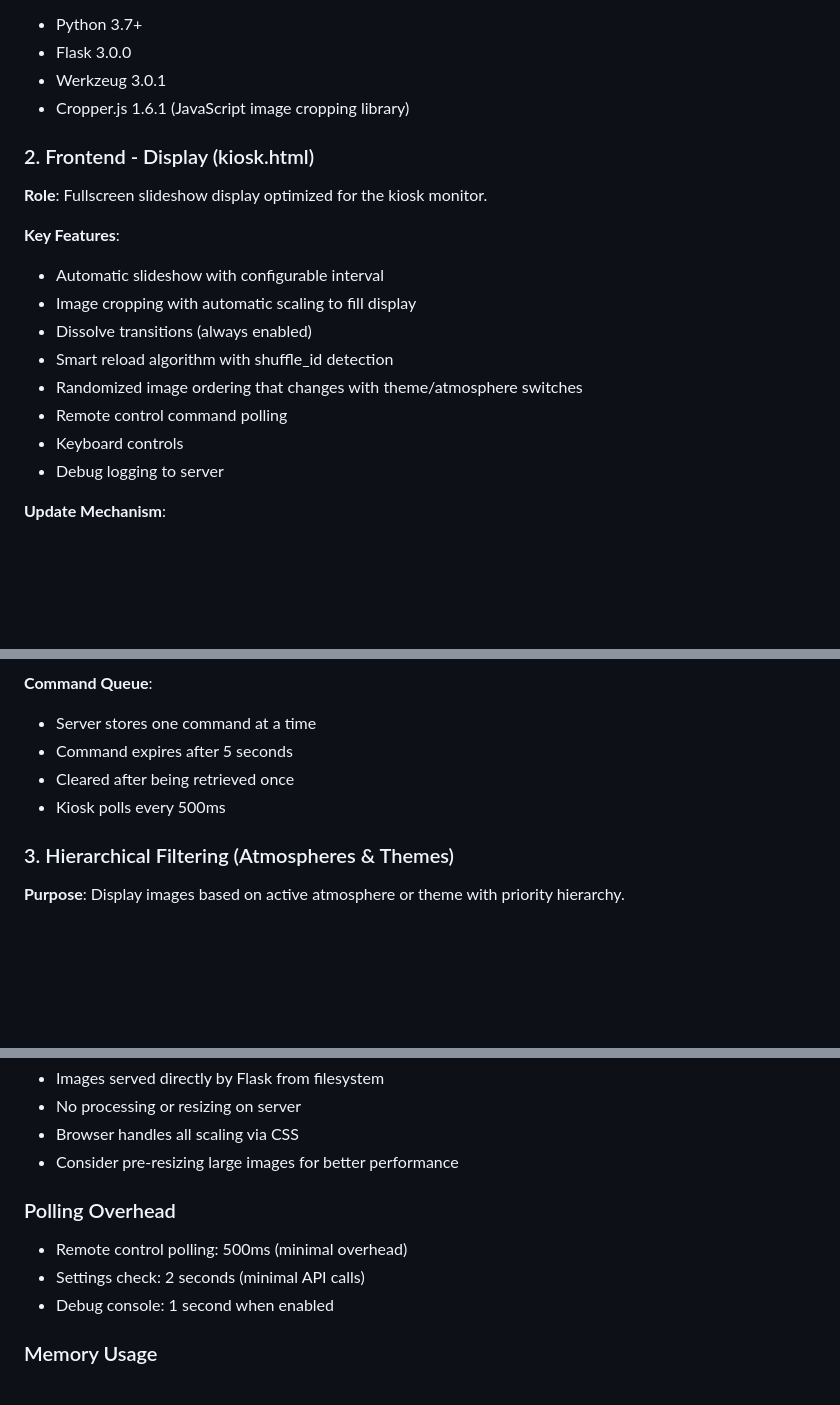
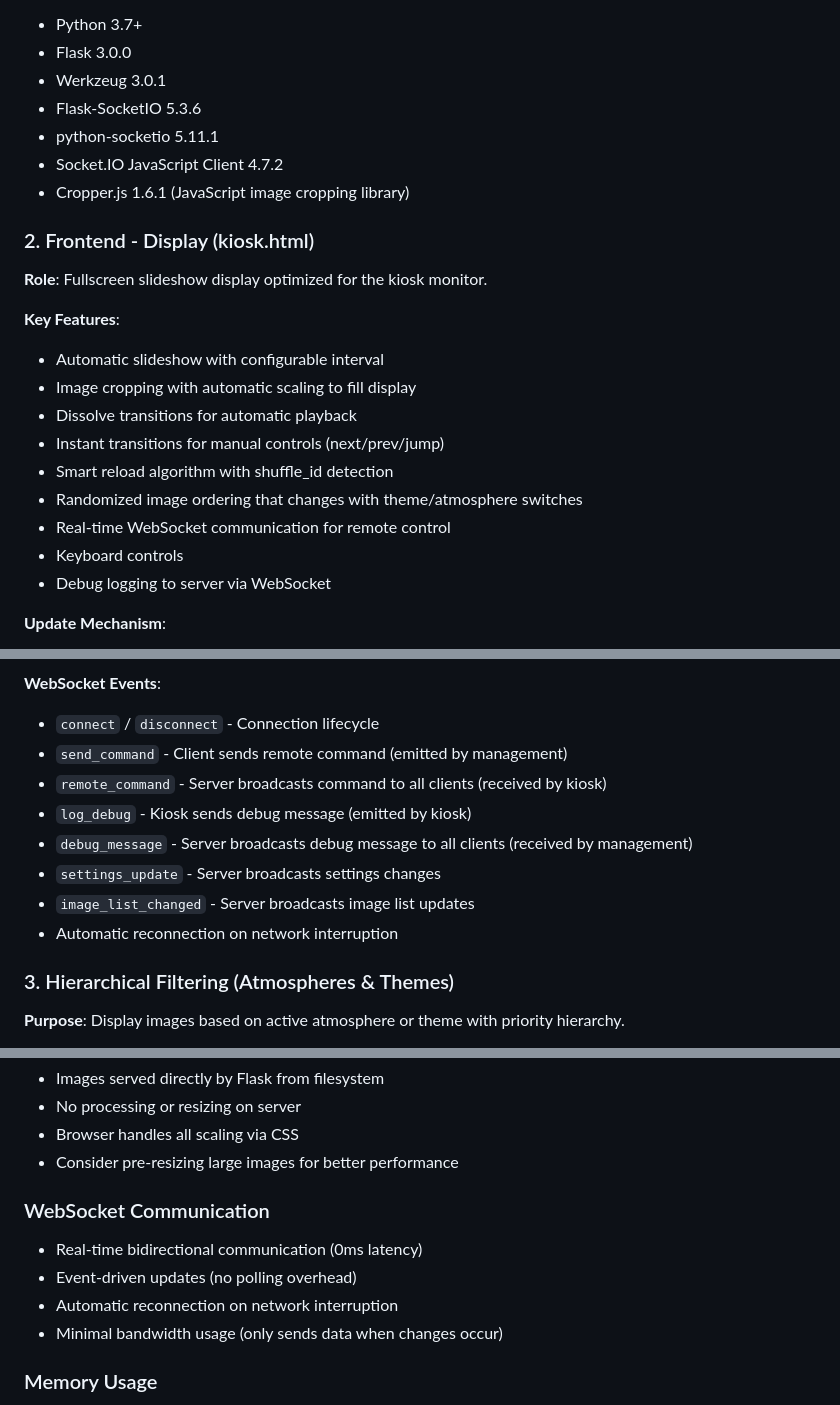
Before and after one commit to yodalf/art-kiosk, a Markdown page: ARCHITECTURE.md, 3 parts joined by grey strips. Drawn GitHub-style; blank space fills up the shorter version.

````diff
--- a/ARCHITECTURE.md
+++ b/ARCHITECTURE.md
@@ -41,6 +41,9 @@ graph TB
 - Python 3.7+
 - Flask 3.0.0
 - Werkzeug 3.0.1
+- Flask-SocketIO 5.3.6
+- python-socketio 5.11.1
+- Socket.IO JavaScript Client 4.7.2
 - Cropper.js 1.6.1 (JavaScript image cropping library)
 
 ### 2. Frontend - Display (kiosk.html)
@@ -50,12 +53,13 @@ graph TB
 **Key Features**:
 - Automatic slideshow with configurable interval
 - Image cropping with automatic scaling to fill display
-- Dissolve transitions (always enabled)
+- Dissolve transitions for automatic playback
+- Instant transitions for manual controls (next/prev/jump)
 - Smart reload algorithm with shuffle_id detection
 - Randomized image ordering that changes with theme/atmosphere switches
-- Remote control command polling
+- Real-time WebSocket communication for remote control
 - Keyboard controls
-- Debug logging to server
+- Debug logging to server via WebSocket
 
 **Update Mechanism**:
 
@@ -290,10 +297,14 @@ sequenceDiagram
 ```
 
-**Command Queue**:
-- Server stores one command at a time
-- Command expires after 5 seconds
-- Cleared after being retrieved once
-- Kiosk polls every 500ms
+**WebSocket Events**:
+- `connect` / `disconnect` - Connection lifecycle
+- `send_command` - Client sends remote command (emitted by management)
+- `remote_command` - Server broadcasts command to all clients (received by kiosk)
+- `log_debug` - Kiosk sends debug message (emitted by kiosk)
+- `debug_message` - Server broadcasts debug message to all clients (received by management)
+- `settings_update` - Server broadcasts settings changes
+- `image_list_changed` - Server broadcasts image list updates
+- Automatic reconnection on network interruption
 
 ### 3. Hierarchical Filtering (Atmospheres & Themes)
 
@@ -655,10 +666,11 @@ flowchart TD
 - Browser handles all scaling via CSS
 - Consider pre-resizing large images for better performance
 
-### Polling Overhead
-- Remote control polling: 500ms (minimal overhead)
-- Settings check: 2 seconds (minimal API calls)
-- Debug console: 1 second when enabled
+### WebSocket Communication
+- Real-time bidirectional communication (0ms latency)
+- Event-driven updates (no polling overhead)
+- Automatic reconnection on network interruption
+- Minimal bandwidth usage (only sends data when changes occur)
 
 ### Memory Usage
 - Flask server: ~50-100MB
````
Also changed, not shown: other parts of ARCHITECTURE.md (+21 -17 lines), README.md (+21 -5 lines).
